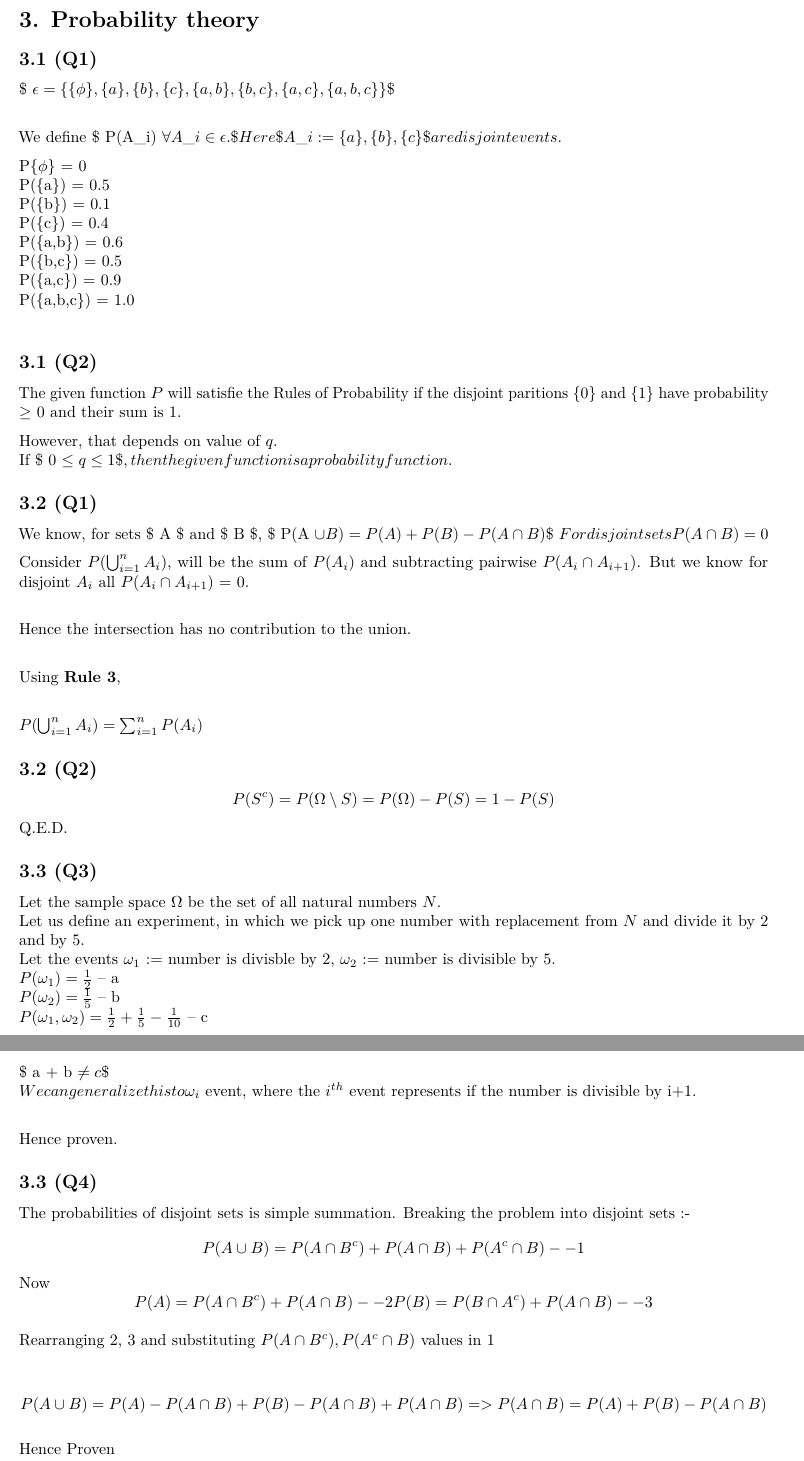
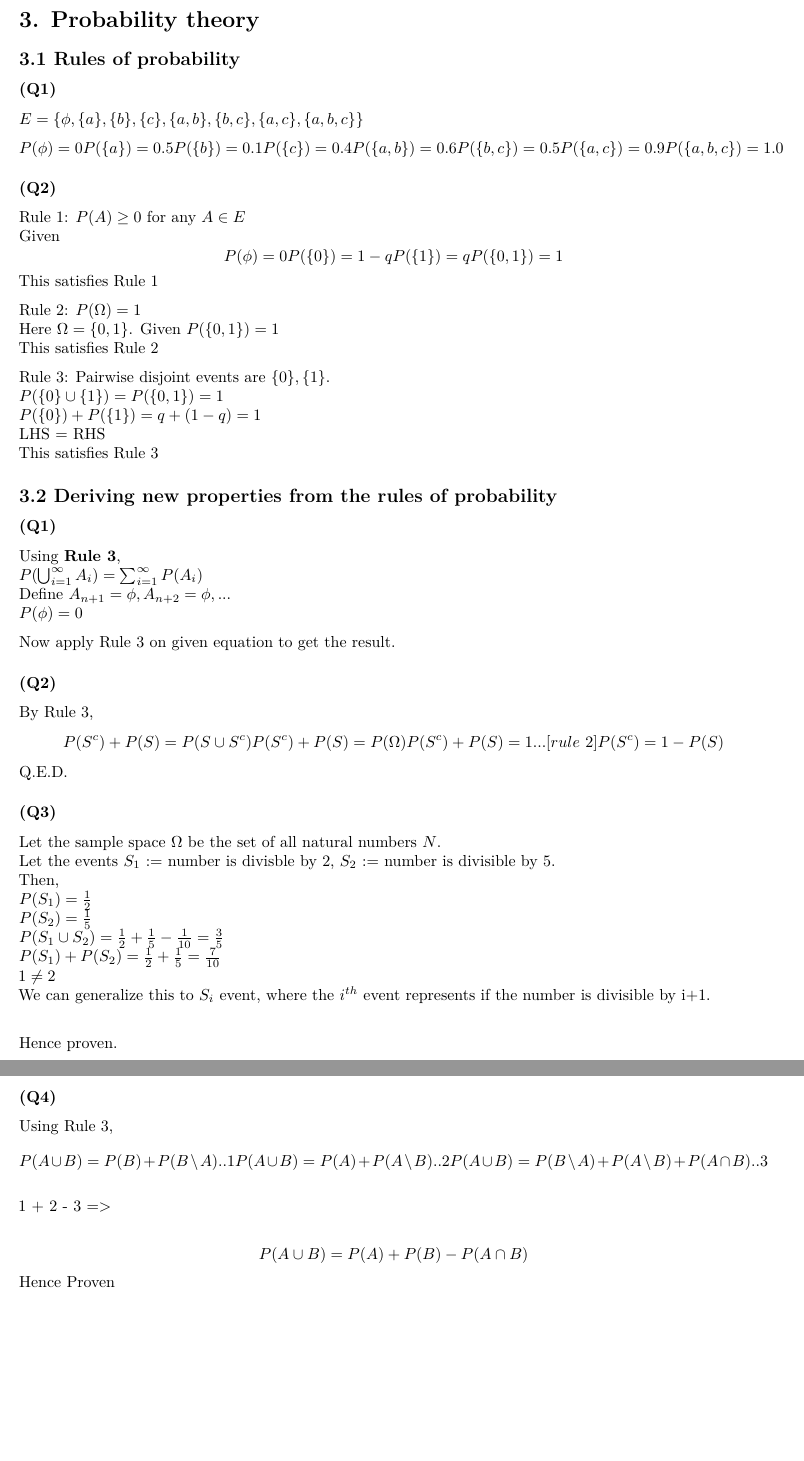
Before and after one commit to dushyant-goel/assignment-2, an R Markdown document (Assignment02.Rmd): two parts of pages 6 and 7 of 7, joined at a grey line, cut so that both start at the same text, the shorter picture padded with empty space. Rendered offline with R 4.5, knitr and Pandoc, then LaTeX, with nearby package versions; some code elsewhere in the file could not run offline.

Commit message:
Assignment -2 Review finish

```diff
--- a/Assignment02.Rmd
+++ b/Assignment02.Rmd
@@ -237,40 +237,57 @@ Hence the given $\bigcup S_{i}$ form a partition.
 
 # 3. Probability theory
 
-## 3.1 (Q1)
+## 3.1 Rules of probability
+### (Q1)
 
-\$ \epsilon = { {\phi}, {a}, {b}, {c}, {a,b}, {b,c}, {a,c}, {a,b,c} } \$\
+$E = \{ {\phi}, \{a\}, \{b\}, \{c\}, \{a,b\}, \{b,c\}, \{a,c\}, \{a,b,c\} \}$
+$$
+P(\phi) = 0\\
+P(\{a\}) = 0.5\\
+P(\{b\}) = 0.1\\
+P(\{c\}) = 0.4\\
+P(\{a,b\}) = 0.6\\
+P(\{b,c\}) = 0.5\\
+P(\{a,c\}) = 0.9\\
+P(\{a,b,c\}) = 1.0\\
+$$
 
-We define \$ P(A_i) \forall A_i \in \epsilon. \$ Here \$ A_i := {a} , {b}, {c}\$ are disjoint events.
+### (Q2)
 
-P{$\phi$} = 0\
-P({a}) = 0.5\
-P({b}) = 0.1\
-P({c}) = 0.4\
-P({a,b}) = 0.6\
-P({b,c}) = 0.5\
-P({a,c}) = 0.9\
-P({a,b,c}) = 1.0\
+Rule 1: $P(A) \geq 0$ for any $A \in E$
+Given $$
+P(\phi) = 0 \\
+P(\{0\}) = 1-q \\
+P(\{1\}) = q \\
+P(\{0,1\}) = 1 \\
+$$
+This satisfies Rule 1
 
-## 3.1 (Q2)
+Rule 2: $P(\Omega) = 1$
+Here $\Omega = \{0, 1\}$. Given $P(\{0,1\}) = 1$
+This satisfies Rule 2
 
-The given function $P$ will satisfie the Rules of Probability if the disjoint paritions {0} and {1} have probability $\geq$ 0 and their sum is 1.
+Rule 3: Pairwise disjoint events are $\{0\}, \{1\}$.
+$P(\{0\} \cup \{1\}) = P(\{0, 1\}) = 1$
+$P(\{0\}) + P(\{1\}) = q + (1-q) = 1$
+LHS = RHS
+This satisfies Rule 3
 
-However, that depends on value of $q$.\
-If \$ 0 \leq q \leq 1 \$, then the given function is a probability function.
+## 3.2 Deriving new properties from the rules of probability
+### (Q1)
 
-## 3.2 (Q1)
-
-We know, for sets \$ A \$ and \$ B $, \$ P(A \cup B) = P(A) + P(B) - P(A \cap B) \$   For disjoint sets $P(A \cap B) = 0$
-
-Consider $P(\bigcup_{i=1}^n A_i)$, will be the sum of $P(A_i)$ and subtracting pairwise $P(A_i \cap A_{i+1})$. But we know for disjoint $A_i$ all $P(A_i \cap A_{i+1})$ = 0.\
-
-Hence the intersection has no contribution to the union.\
 
 Using **Rule 3**,\
+$P(\bigcup _{i=1}^{\infty} A_i) = \sum_{i=1}^\infty P(A_i)$
+Define $A_{n+1}=\phi, A_{n+2}=\phi, ...$
+$P(\phi) = 0$
 
-$P(\bigcup_{i=1}^n A_i) = \sum_{i=1}^nP(A_i)$
+Now apply Rule 3 on given equation to get the result.
 
-## 3.2 (Q2)
-
+### (Q2)
+By Rule 3,
 $$
+P(S^c) + P(S) = P(S \cup S^c) \\
+P(S^c) + P(S) = P(\Omega) \\
+P(S^c) + P(S) = 1 ...[rule\ 2]\\
+P(S^c) = 1 - P(S) \\
@@ -281,33 +294,31 @@ P(S^c) \\
 $$ Q.E.D.
 
-## 3.3 (Q3)
+### (Q3)
 
-Let the sample space $\Omega$ be the set of all natural numbers $N$.\
-Let us define an experiment, in which we pick up one number with replacement from $N$ and divide it by 2 and by 5.\
-Let the events $\omega_1$ := number is divisble by 2, $\omega_2$ := number is divisible by 5.\
-$P({\omega_1}) = \frac{1}{2}$ -- a\
-$P({\omega_2}) = \frac{1}{5}$ -- b\
-$P({\omega_1, \omega_2}) = \frac{1}{2} + \frac{1}{5} - \frac{1}{10}$ -- c\
-
-\$ a + b \neq c \$\
-We can generalize this to $\omega_i$ event, where the $i^{th}$ event represents if the number is divisible by i+1.\
+Let the sample space $\Omega$ be the set of all natural numbers $N$.
+Let the events $S_1$ := number is divisble by 2, $S_2$ := number is divisible by 5.
+Then,
+$P({S_1}) = \frac{1}{2}$ \
+$P({S_2}) = \frac{1}{5}$ \
+$P({S_1 \cup S_2}) = \frac{1}{2} + \frac{1}{5} - \frac{1}{10} = \frac{3}{5}$ \
+$P(S_1) + P(S_2) = \frac{1}{2} + \frac{1}{5} = \frac{7}{10}$
+$1 \neq 2$
+We can generalize this to $S_i$ event, where the $i^{th}$ event represents if the number is divisible by i+1.\
 
 Hence proven.
 
-## 3.3 (Q4)
+### (Q4)
 
-The probabilities of disjoint sets is simple summation. Breaking the problem into disjoint sets :- $$
-P(A \cup B) = P(A\cap B^c) + P(A\cap B) + P(A^c \cap B) -- 1
-$$ Now $$
-P(A) = P(A \cap B^c) + P(A \cap B) -- 2 \\
-P(B) = P(B \cap A^c) + P(A \cap B) -- 3 \\
+Using Rule 3,
+$$
+P(A \cup B) = P(B) + P(B \setminus A) ..1 \\
+P(A \cup B) = P(A) + P(A \setminus B) ..2 \\
+P(A \cup B) = P(B \setminus A) + P(A \setminus B) + P(A \cap B) ..3 \\
 $$
 
-Rearranging 2, 3 and substituting $P(A\cap B^c), P(A^c \cap B)$ values in 1
+1 + 2 - 3 =>
 
 $$
-P(A \cup B) = P(A) - P(A \cap B) + P(B) - P(A \cap B) + P(A \cap B) \\
-=> P(A \cap B) = P(A) + P(B) - P(A \cap B)
+P(A \cup B) = P(A) + P(B) - P(A \cap B)
 $$
-
 Hence Proven
```
Also changed, not shown: Assignment02.Rmd (4 more changed lines).
